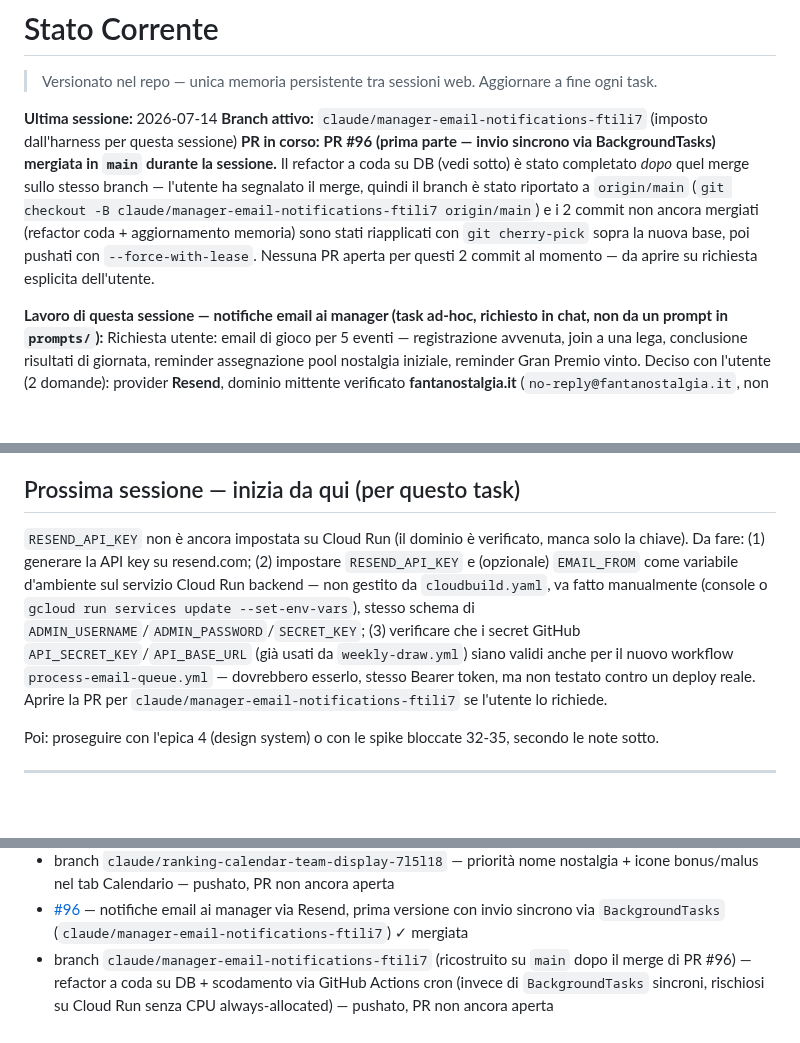
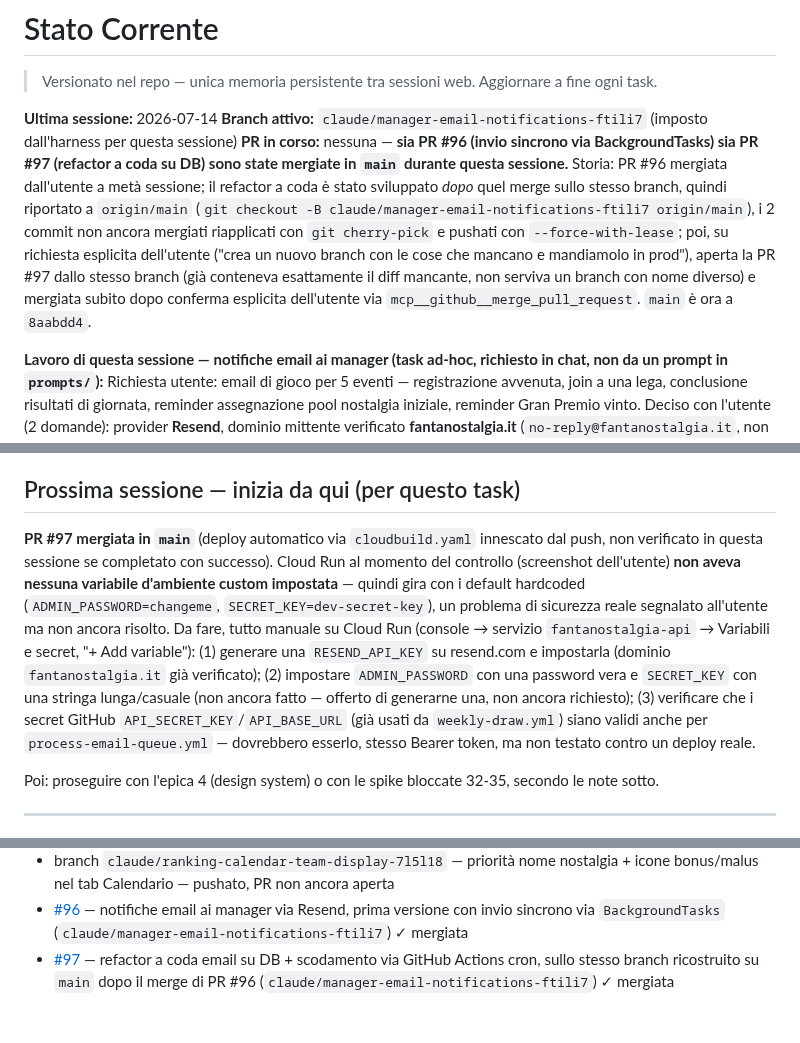
Before and after one commit to simonediroma/fantanostalgia, a Markdown page: CLAUDE_MEMORY.md, 3 parts joined by grey strips. Rendered like a GitHub page; blank space fills up the shorter version.

Commit message:
docs: PR #97 mergiata in main, aggiorna stato coda email
Co-Authored-By: Claude Sonnet 5 <noreply@anthropic.com>
Claude-Session: https://claude.ai/code/session_01FawgznSBgd4zCaX4ny25r8

```diff
--- a/CLAUDE_MEMORY.md
+++ b/CLAUDE_MEMORY.md
@@ -3,7 +3,7 @@
 
 **Ultima sessione:** 2026-07-14
 **Branch attivo:** `claude/manager-email-notifications-ftili7` (imposto dall'harness per questa sessione)
-**PR in corso:** **PR #96 (prima parte — invio sincrono via BackgroundTasks) mergiata in `main` durante la sessione.** Il refactor a coda su DB (vedi sotto) è stato completato *dopo* quel merge sullo stesso branch — l'utente ha segnalato il merge, quindi il branch è stato riportato a `origin/main` (`git checkout -B claude/manager-email-notifications-ftili7 origin/main`) e i 2 commit non ancora mergiati (refactor coda + aggiornamento memoria) sono stati riapplicati con `git cherry-pick` sopra la nuova base, poi pushati con `--force-with-lease`. Nessuna PR aperta per questi 2 commit al momento — da aprire su richiesta esplicita dell'utente.
+**PR in corso:** nessuna — **sia PR #96 (invio sincrono via BackgroundTasks) sia PR #97 (refactor a coda su DB) sono state mergiate in `main` durante questa sessione.** Storia: PR #96 mergiata dall'utente a metà sessione; il refactor a coda è stato sviluppato *dopo* quel merge sullo stesso branch, quindi riportato a `origin/main` (`git checkout -B claude/manager-email-notifications-ftili7 origin/main`), i 2 commit non ancora mergiati riapplicati con `git cherry-pick` e pushati con `--force-with-lease`; poi, su richiesta esplicita dell'utente ("crea un nuovo branch con le cose che mancano e mandiamolo in prod"), aperta la PR #97 dallo stesso branch (già conteneva esattamente il diff mancante, non serviva un branch con nome diverso) e mergiata subito dopo conferma esplicita dell'utente via `mcp__github__merge_pull_request`. `main` è ora a `8aabdd4`.
 
 **Lavoro di questa sessione — notifiche email ai manager (task ad-hoc, richiesto in chat, non da un prompt in `prompts/`):**
 Richiesta utente: email di gioco per 5 eventi — registrazione avvenuta, join a una lega, conclusione risultati di giornata, reminder assegnazione pool nostalgia iniziale, reminder Gran Premio vinto. Deciso con l'utente (2 domande): provider **Resend**, dominio mittente verificato **fantanostalgia.it** (`no-reply@fantanostalgia.it`, non ancora verificato presso Resend — da fare fuori da questa sessione, richiede accesso DNS che l'agente non ha).
@@ -43,7 +43,7 @@ Verificato end-to-end anche contro un server `uvicorn` locale reale (non solo i
 
 ## Prossima sessione — inizia da qui (per questo task)
 
-`RESEND_API_KEY` non è ancora impostata su Cloud Run (il dominio è verificato, manca solo la chiave). Da fare: (1) generare la API key su resend.com; (2) impostare `RESEND_API_KEY` e (opzionale) `EMAIL_FROM` come variabile d'ambiente sul servizio Cloud Run backend — non gestito da `cloudbuild.yaml`, va fatto manualmente (console o `gcloud run services update --set-env-vars`), stesso schema di `ADMIN_USERNAME`/`ADMIN_PASSWORD`/`SECRET_KEY`; (3) verificare che i secret GitHub `API_SECRET_KEY`/`API_BASE_URL` (già usati da `weekly-draw.yml`) siano validi anche per il nuovo workflow `process-email-queue.yml` — dovrebbero esserlo, stesso Bearer token, ma non testato contro un deploy reale. Aprire la PR per `claude/manager-email-notifications-ftili7` se l'utente lo richiede.
+**PR #97 mergiata in `main`** (deploy automatico via `cloudbuild.yaml` innescato dal push, non verificato in questa sessione se completato con successo). Cloud Run al momento del controllo (screenshot dell'utente) **non aveva nessuna variabile d'ambiente custom impostata** — quindi gira con i default hardcoded (`ADMIN_PASSWORD=changeme`, `SECRET_KEY=dev-secret-key`), un problema di sicurezza reale segnalato all'utente ma non ancora risolto. Da fare, tutto manuale su Cloud Run (console → servizio `fantanostalgia-api` → Variabili e secret, "+ Add variable"): (1) generare una `RESEND_API_KEY` su resend.com e impostarla (dominio `fantanostalgia.it` già verificato); (2) impostare `ADMIN_PASSWORD` con una password vera e `SECRET_KEY` con una stringa lunga/casuale (non ancora fatto — offerto di generarne una, non ancora richiesto); (3) verificare che i secret GitHub `API_SECRET_KEY`/`API_BASE_URL` (già usati da `weekly-draw.yml`) siano validi anche per `process-email-queue.yml` — dovrebbero esserlo, stesso Bearer token, ma non testato contro un deploy reale.
 
 Poi: proseguire con l'epica 4 (design system) o con le spike bloccate 32-35, secondo le note sotto.
 
@@ -265,4 +265,4 @@ Ordine di esecuzione: 24→31 tutti fatti. Le task 32-35 restano bloccate finch
 - [#90](https://github.com/simonediroma/fantanostalgia/pull/90) — fix Dockerfile.backend, `frontend/shared/` mancante in produzione (`claude/homepage-display-issue-k5nby2`) ✓ mergiata
 - branch `claude/ranking-calendar-team-display-7l5l18` — priorità nome nostalgia + icone bonus/malus nel tab Calendario — pushato, PR non ancora aperta
 - [#96](https://github.com/simonediroma/fantanostalgia/pull/96) — notifiche email ai manager via Resend, prima versione con invio sincrono via `BackgroundTasks` (`claude/manager-email-notifications-ftili7`) ✓ mergiata
-- branch `claude/manager-email-notifications-ftili7` (ricostruito su `main` dopo il merge di PR #96) — refactor a coda su DB + scodamento via GitHub Actions cron (invece di `BackgroundTasks` sincroni, rischiosi su Cloud Run senza CPU always-allocated) — pushato, PR non ancora aperta
+- [#97](https://github.com/simonediroma/fantanostalgia/pull/97) — refactor a coda email su DB + scodamento via GitHub Actions cron, sullo stesso branch ricostruito su `main` dopo il merge di PR #96 (`claude/manager-email-notifications-ftili7`) ✓ mergiata
```
